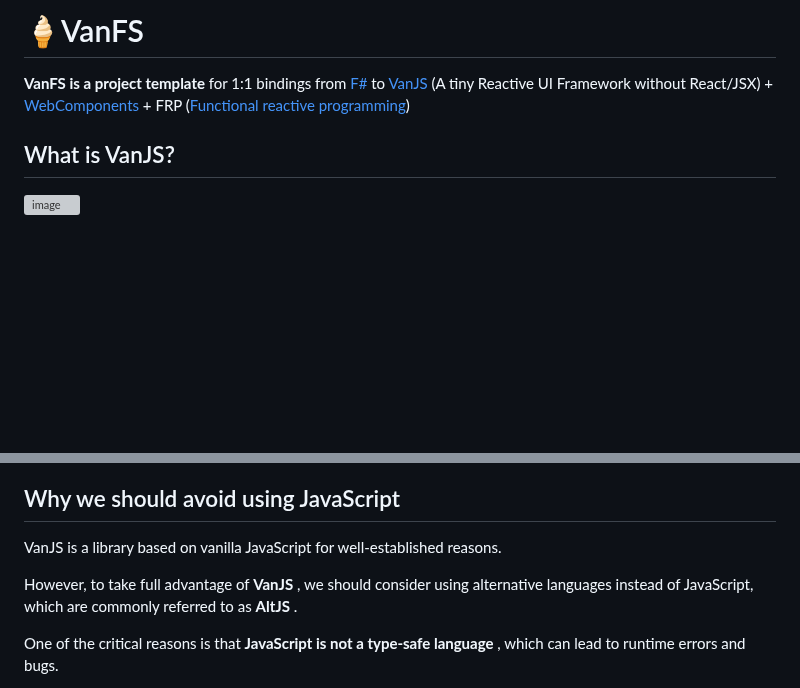
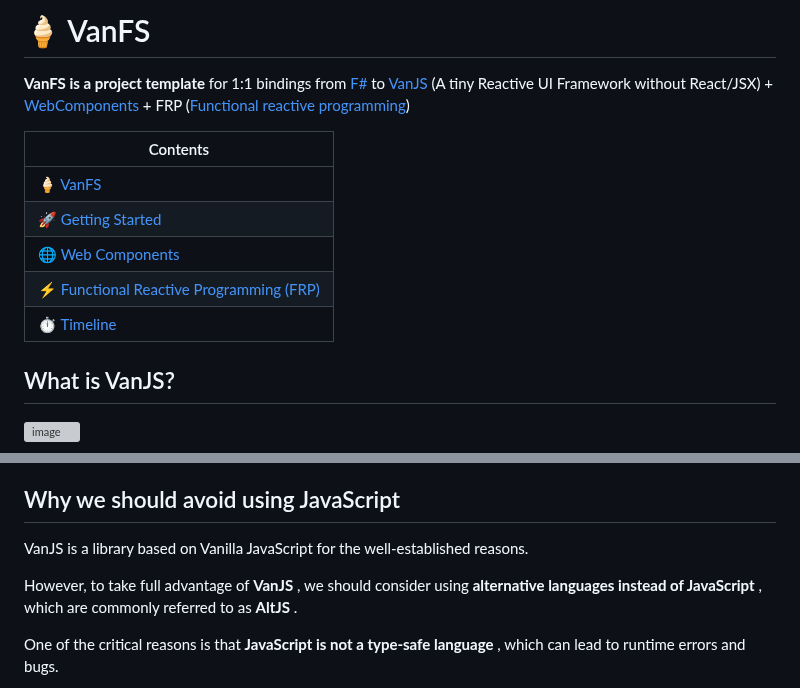
Before and after one commit to ken-okabe/vanfs, a Markdown page: README.md, 2 parts joined by grey strips. GitHub-like rendering; blank space fills up the shorter version; grey boxes are pictures that could not be loaded.

```diff
--- a/README.md
+++ b/README.md
@@ -1,6 +1,14 @@
-# 🍦VanFS
+# 🍦 VanFS
 
 **VanFS is a project template** for 1:1 bindings from [F#](https://fsharp.org/) to [VanJS](https://vanjs.org/) (A tiny Reactive UI Framework without React/JSX) + [WebComponents](https://m3.material.io/develop/web) + FRP ([Functional reactive programming](https://en.wikipedia.org/wiki/Functional_reactive_programming))
+
+| Contents |
+|--------------|
+| [🍦 VanFS](#vanfs)  |
+| [🚀 Getting Started](#getting-started) |
+| [🌐 Web Components](#web-components) |
+| [⚡️ Functional Reactive Programming (FRP)](#%EF%B8%8F-functional-reactive-programming-frp) |
+| [⏱️ Timeline](#%EF%B8%8F-timeline)         |
 
 ## What is VanJS?
 
@@ -84,9 +92,9 @@ add [document.body; Hello()]
 
 ## Why we should avoid using JavaScript
 
-VanJS is a library based on vanilla JavaScript for well-established reasons.
+VanJS is a library based on Vanilla JavaScript for the well-established reasons.
 
-However, to take full advantage of  **VanJS** , we should consider using alternative languages instead of JavaScript, which are commonly referred to as  **AltJS** .
+However, to take full advantage of  **VanJS** , we should consider using  **alternative languages instead of JavaScript** , which are commonly referred to as  **AltJS** .
 
 One of the critical reasons is that  **JavaScript is not a type-safe language** , which can lead to runtime errors and bugs.
 
```
Also changed, not shown: other parts of README.md (+4 -9 lines).
